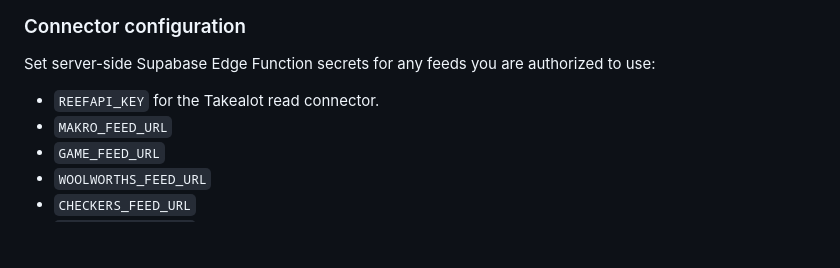
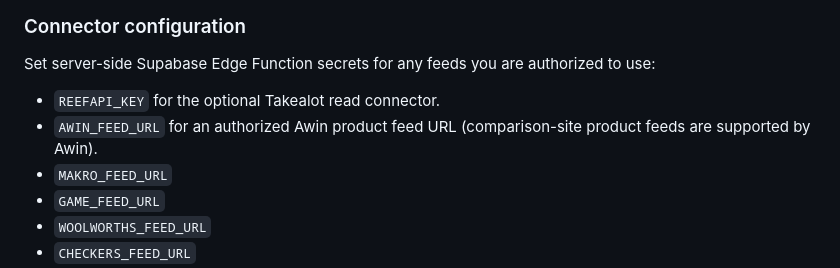
Before and after one commit to swanky1102/ricecheck-ai, a Markdown page: README.md, the part around the change. Drawn GitHub-style; blank space fills up the shorter version.

Commit message:
Document Awin feed connector

```diff
--- a/README.md
+++ b/README.md
@@ -25,7 +25,8 @@ Supported connector slots are prepared for: Takealot, Makro, Game, Woolworths, C
 
 ### Connector configuration
 Set server-side Supabase Edge Function secrets for any feeds you are authorized to use:
-- `REEFAPI_KEY` for the Takealot read connector.
+- `REEFAPI_KEY` for the optional Takealot read connector.
+- `AWIN_FEED_URL` for an authorized Awin product feed URL (comparison-site product feeds are supported by Awin).
 - `MAKRO_FEED_URL`
 - `GAME_FEED_URL`
 - `WOOLWORTHS_FEED_URL`
```
